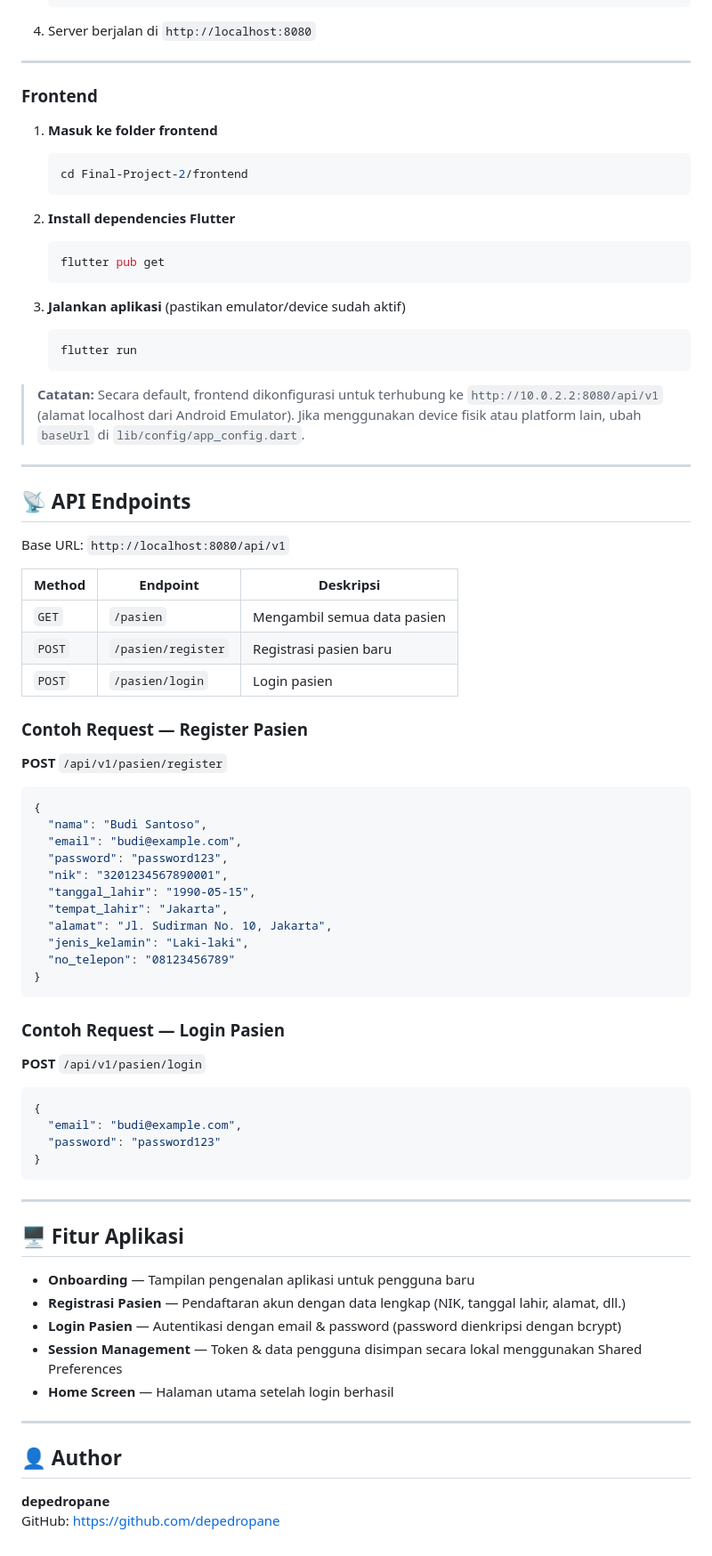
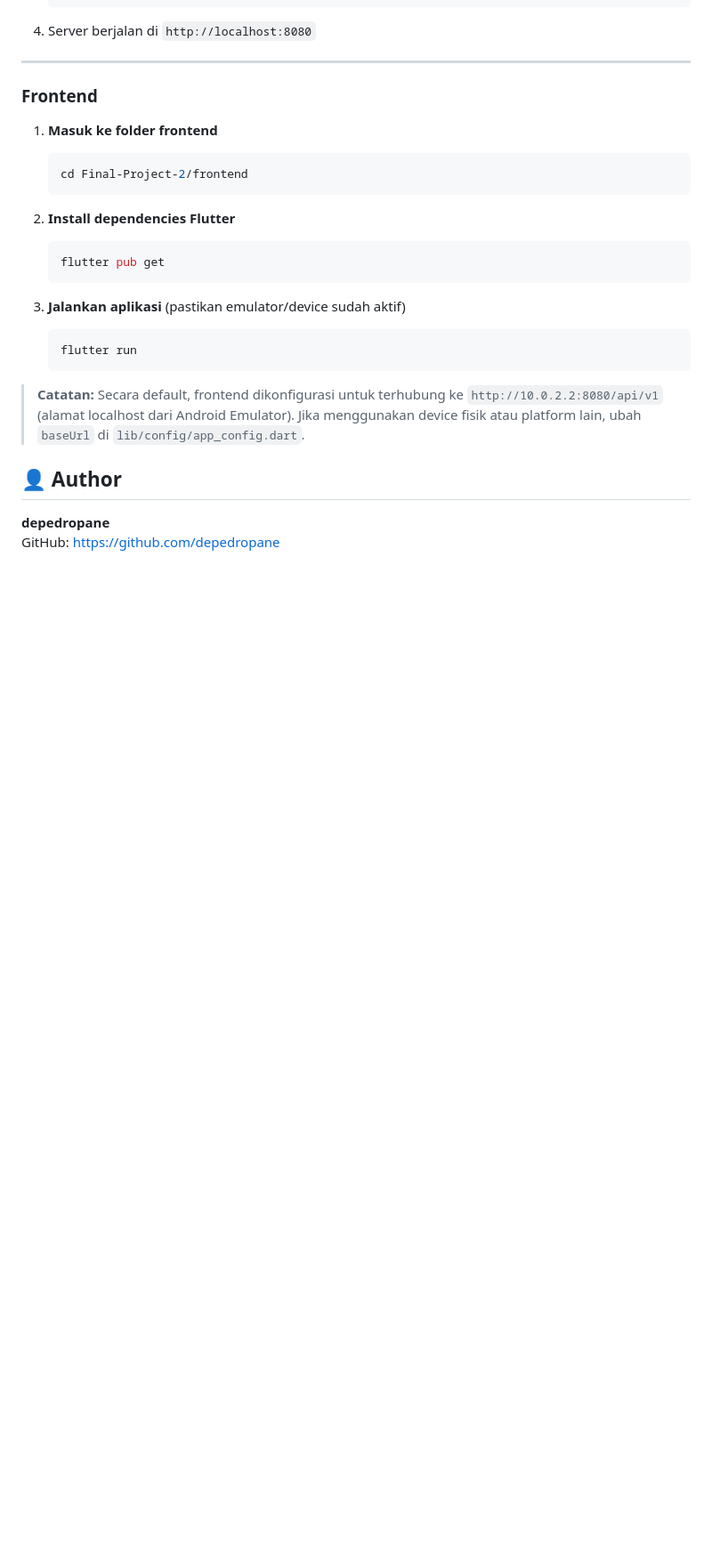
Before and after one commit to depedropane/Final-Project-2, a Markdown page: README.md, the part around one of its changes. Shown at 89% size. Drawn GitHub-style; blank space fills up the shorter version.

Commit message:
Rename application and update README content
Updated the application name from 'SahabatSehat' to 'Nauli Reminder' and modified the description accordingly. Removed API endpoints and application features sections.

````diff
--- a/README.md
+++ b/README.md
@@ -134,58 +134,6 @@ Final-Project-2/
 
 > **Catatan:** Secara default, frontend dikonfigurasi untuk terhubung ke `http://10.0.2.2:8080/api/v1` (alamat localhost dari Android Emulator). Jika menggunakan device fisik atau platform lain, ubah `baseUrl` di `lib/config/app_config.dart`.
 
----
-
-## 📡 API Endpoints
-
-Base URL: `http://localhost:8080/api/v1`
-
-| Method | Endpoint | Deskripsi |
-|--------|----------|-----------|
-| `GET` | `/pasien` | Mengambil semua data pasien |
-| `POST` | `/pasien/register` | Registrasi pasien baru |
-| `POST` | `/pasien/login` | Login pasien |
-
-### Contoh Request — Register Pasien
-
-**POST** `/api/v1/pasien/register`
-
-```json
-{
-  "nama": "Budi Santoso",
-  "email": "budi@example.com",
-  "password": "password123",
-  "nik": "3201234567890001",
-  "tanggal_lahir": "1990-05-15",
-  "tempat_lahir": "Jakarta",
-  "alamat": "Jl. Sudirman No. 10, Jakarta",
-  "jenis_kelamin": "Laki-laki",
-  "no_telepon": "08123456789"
-}
-```
-
-### Contoh Request — Login Pasien
-
-**POST** `/api/v1/pasien/login`
-
-```json
-{
-  "email": "budi@example.com",
-  "password": "password123"
-}
-```
-
----
-
-## 🖥️ Fitur Aplikasi
-
-- **Onboarding** — Tampilan pengenalan aplikasi untuk pengguna baru
-- **Registrasi Pasien** — Pendaftaran akun dengan data lengkap (NIK, tanggal lahir, alamat, dll.)
-- **Login Pasien** — Autentikasi dengan email & password (password dienkripsi dengan bcrypt)
-- **Session Management** — Token & data pengguna disimpan secara lokal menggunakan Shared Preferences
-- **Home Screen** — Halaman utama setelah login berhasil
-
----
 
 ## 👤 Author
 
````
Also changed, not shown: other parts of README.md (+2 -2 lines).
